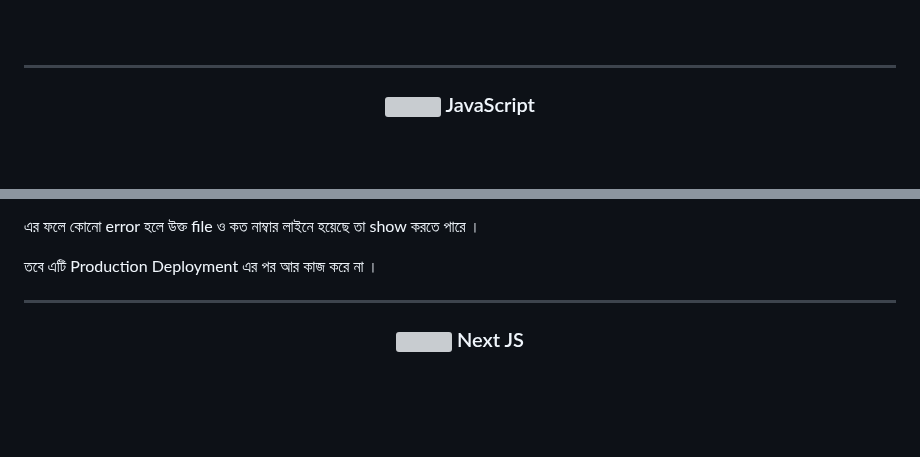
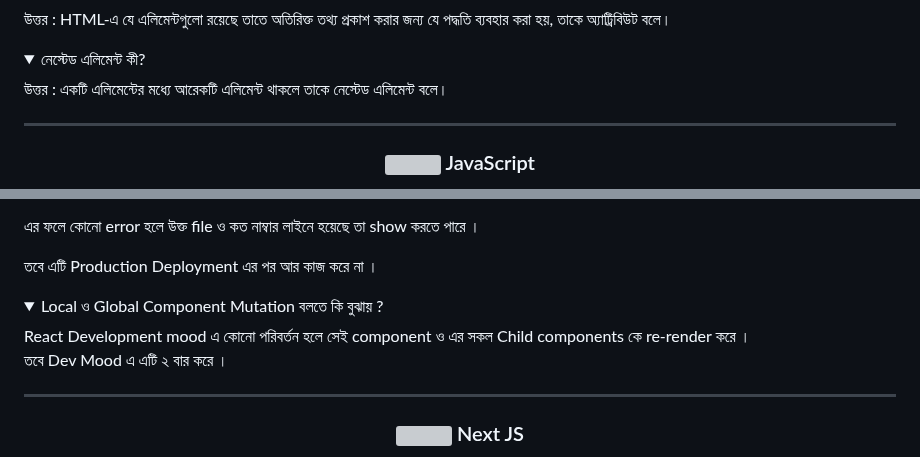
Before and after one commit to freelanceMamun/Interview-Question-MARN-STACK-, a Markdown page: README.md, 2 parts joined by grey strips. GitHub-like rendering; folded sections open; blank space fills up the shorter version; grey boxes are pictures that could not be loaded.

Commit message:
add html question

```diff
--- a/README.md
+++ b/README.md
@@ -22,3 +38,16 @@
+উত্তর : HTML-এ যে এলিমেন্টগুলো রয়েছে তাতে অতিরিক্ত তথ্য প্রকাশ করার জন্য যে পদ্ধতি ব্যবহার করা হয়, তাকে অ্যাট্রিবিউট বলে।
+
+</details>
+
+<details>
+<summary>  নেস্টেড এলিমেন্ট কী? </summary>
+
+উত্তর : একটি এলিমেন্টের মধ্যে আরেকটি এলিমেন্ট থাকলে তাকে নেস্টেড এলিমেন্ট বলে।
+
+</details>
+
+</div>
+
 <hr>
 
 <h3 align="center" id="js"><img src="https://skillicons.dev/icons?i=js" width="20" />  JavaScript</h3>
@@ -618,6 +647,15 @@ ReactDOM.createRoot(document.getElementById('root')).render(
 
 </details>
 
+<details>
+<summary>
+Local ও Global Component Mutation বলতে কি বুঝায় ?
+</summary>
+React Development mood এ কোনো পরিবর্তন হলে সেই component ও এর সকল Child components কে re-render করে ।
+
+তবে Dev Mood এ এটি ২ বার করে ।
+
+</details>
 <div>
 
 <hr>
```
Also changed, not shown: other parts of README.md (+16 -0 lines).
